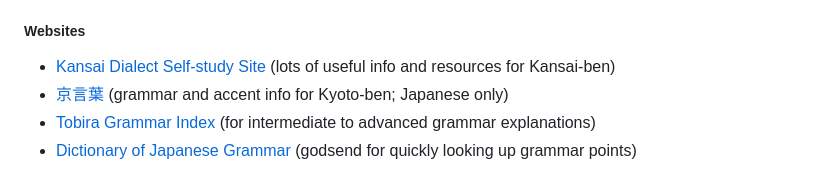
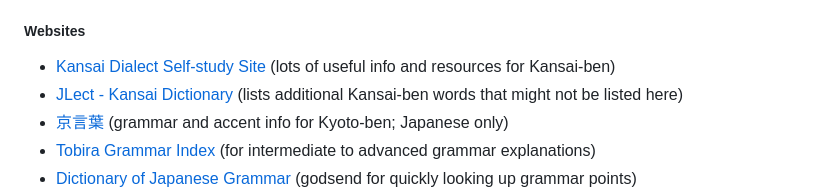
Before and after one commit to SethClydesdale/colloquial-kansai-dictionary, a Markdown page: README.md, the part around the change. Drawn GitHub-style.

Commit message:
Update README.md
- added JLect link.

```diff
--- a/README.md
+++ b/README.md
@@ -51,6 +51,7 @@ If you have any suggestions, feedback, questions, or bugs to report, feel free t
 
 ##### Websites
 - [Kansai Dialect Self-study Site](https://www.kansaiben.com/) (lots of useful info and resources for Kansai-ben)
+- [JLect - Kansai Dictionary](https://www.jlect.com/search.php?r=&h=&k=&l=kansai) (lists additional Kansai-ben words that might not be listed here)
 - [京言葉](https://www.akenotsuki.com/kyookotoba/) (grammar and accent info for Kyoto-ben; Japanese only)
 - [Tobira Grammar Index](https://sethclydesdale.github.io/tobira-study-resources/lessons/appendix/grammar-index/) (for intermediate to advanced grammar explanations)
 - [Dictionary of Japanese Grammar](https://core6000.neocities.org/dojg/) (godsend for quickly looking up grammar points)
```
